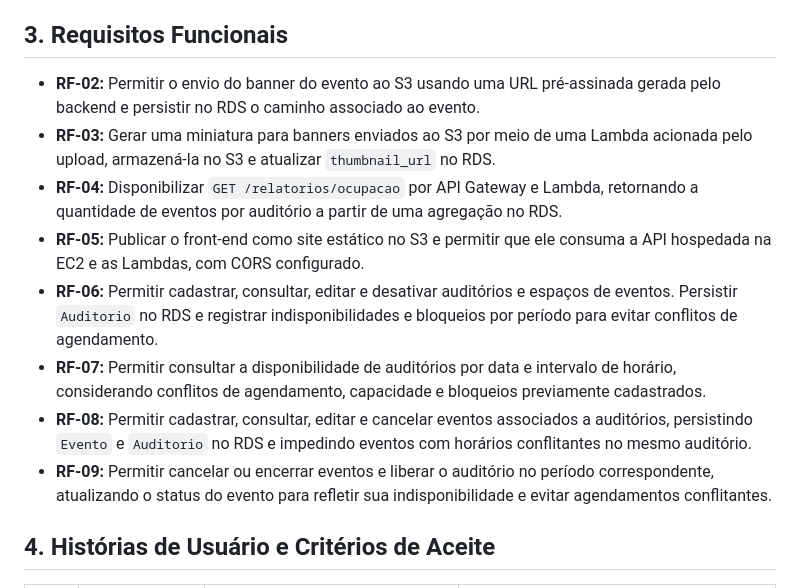
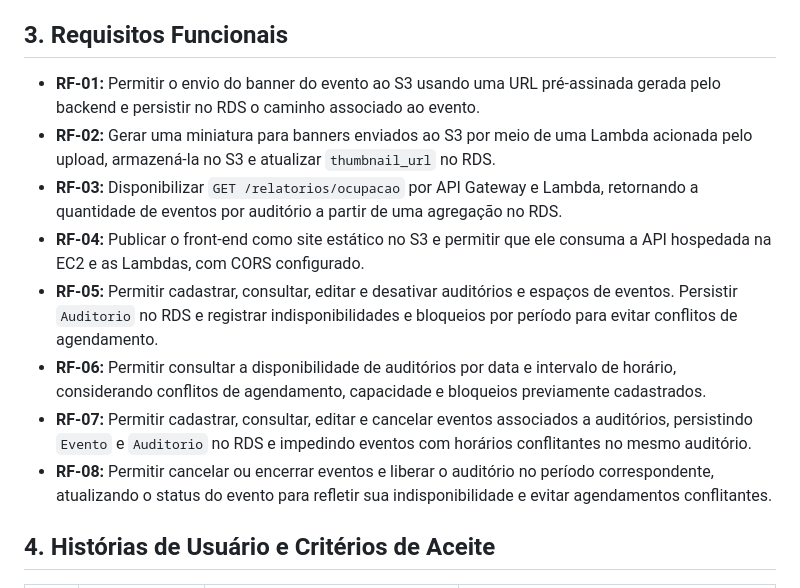
Before and after one commit to Carmoso/P2-Nuvem, a Markdown page: specs/spec.md, the part around the change. Rendered like a GitHub page.

Commit message:
Reorder functional requirements in spec document

```diff
--- a/specs/spec.md
+++ b/specs/spec.md
@@ -13,14 +13,14 @@ O público-alvo são os organizadores que agendam eventos na faculdade e os admi
 
 ## 3. Requisitos Funcionais
 
-* **RF-02:** Permitir o envio do banner do evento ao S3 usando uma URL pré-assinada gerada pelo backend e persistir no RDS o caminho associado ao evento.
-* **RF-03:** Gerar uma miniatura para banners enviados ao S3 por meio de uma Lambda acionada pelo upload, armazená-la no S3 e atualizar `thumbnail_url` no RDS.
-* **RF-04:** Disponibilizar `GET /relatorios/ocupacao` por API Gateway e Lambda, retornando a quantidade de eventos por auditório a partir de uma agregação no RDS.
-* **RF-05:** Publicar o front-end como site estático no S3 e permitir que ele consuma a API hospedada na EC2 e as Lambdas, com CORS configurado.
-* **RF-06:** Permitir cadastrar, consultar, editar e desativar auditórios e espaços de eventos. Persistir `Auditorio` no RDS e registrar indisponibilidades e bloqueios por período para evitar conflitos de agendamento.
-* **RF-07:** Permitir consultar a disponibilidade de auditórios por data e intervalo de horário, considerando conflitos de agendamento, capacidade e bloqueios previamente cadastrados.
-* **RF-08:** Permitir cadastrar, consultar, editar e cancelar eventos associados a auditórios, persistindo `Evento` e `Auditorio` no RDS e impedindo eventos com horários conflitantes no mesmo auditório.
-* **RF-09:** Permitir cancelar ou encerrar eventos e liberar o auditório no período correspondente, atualizando o status do evento para refletir sua indisponibilidade e evitar agendamentos conflitantes.
+* **RF-01:** Permitir o envio do banner do evento ao S3 usando uma URL pré-assinada gerada pelo backend e persistir no RDS o caminho associado ao evento.
+* **RF-02:** Gerar uma miniatura para banners enviados ao S3 por meio de uma Lambda acionada pelo upload, armazená-la no S3 e atualizar `thumbnail_url` no RDS.
+* **RF-03:** Disponibilizar `GET /relatorios/ocupacao` por API Gateway e Lambda, retornando a quantidade de eventos por auditório a partir de uma agregação no RDS.
+* **RF-04:** Publicar o front-end como site estático no S3 e permitir que ele consuma a API hospedada na EC2 e as Lambdas, com CORS configurado.
+* **RF-05:** Permitir cadastrar, consultar, editar e desativar auditórios e espaços de eventos. Persistir `Auditorio` no RDS e registrar indisponibilidades e bloqueios por período para evitar conflitos de agendamento.
+* **RF-06:** Permitir consultar a disponibilidade de auditórios por data e intervalo de horário, considerando conflitos de agendamento, capacidade e bloqueios previamente cadastrados.
+* **RF-07:** Permitir cadastrar, consultar, editar e cancelar eventos associados a auditórios, persistindo `Evento` e `Auditorio` no RDS e impedindo eventos com horários conflitantes no mesmo auditório.
+* **RF-08:** Permitir cancelar ou encerrar eventos e liberar o auditório no período correspondente, atualizando o status do evento para refletir sua indisponibilidade e evitar agendamentos conflitantes.
 
 ## 4. Histórias de Usuário e Critérios de Aceite
 
```
